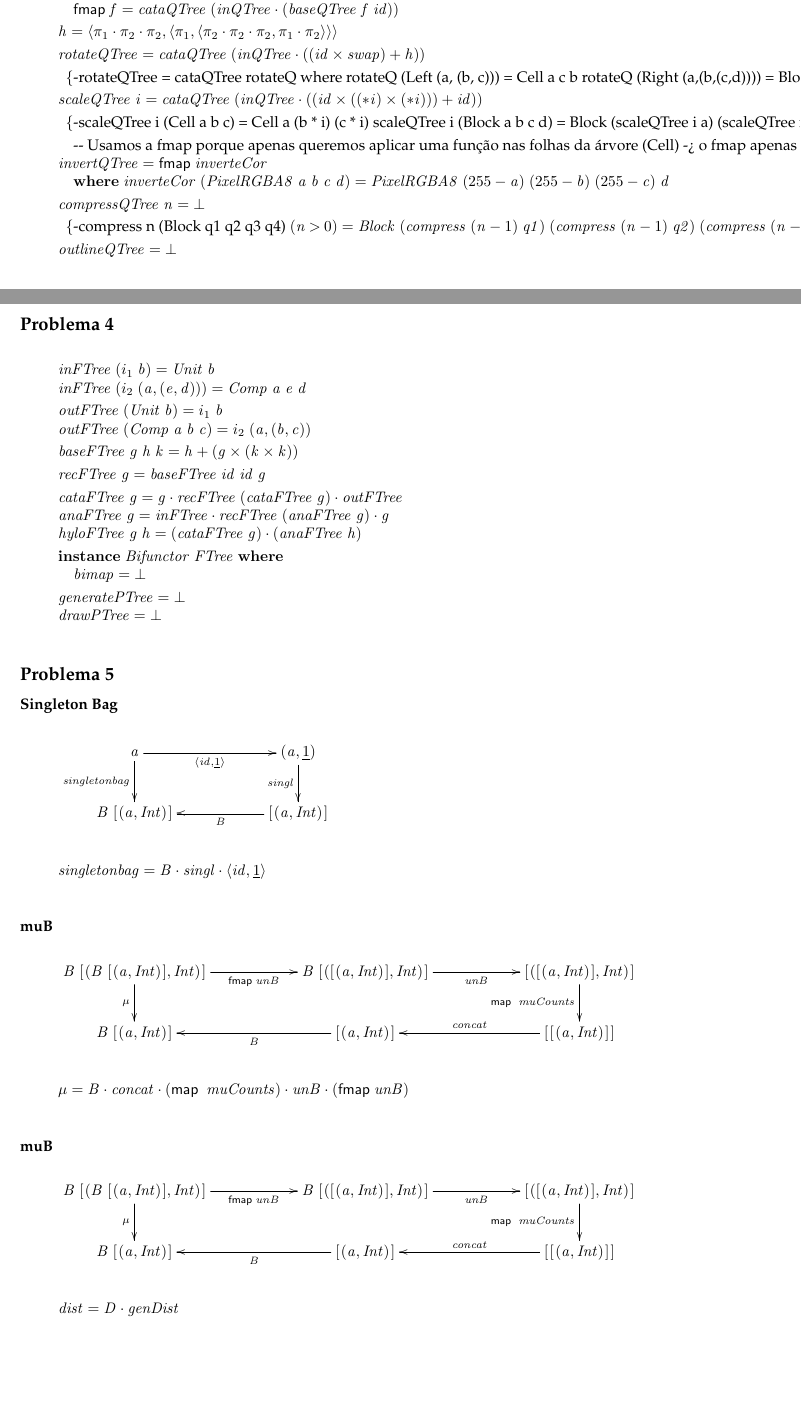
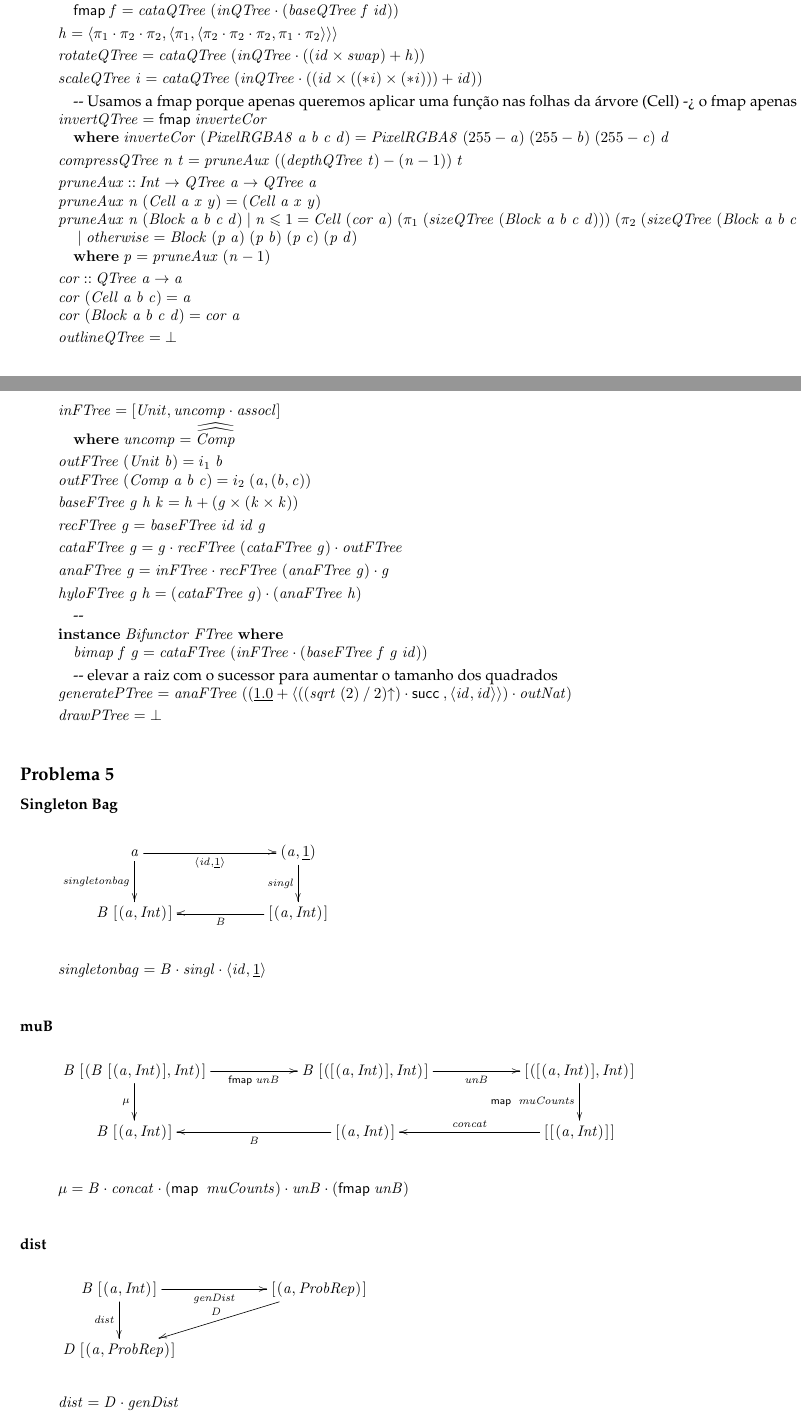
Before and after one commit to jsousa127/cp_1718, a LaTeX document (cp1718t.tex): two parts of pages 12 and 13 of 15, joined at a grey line, cut so that both start at the same text, the shorter picture padded with empty space. Compiled offline with pdfLaTeX.

Commit message:
diagrama da dist

```diff
--- a/cp1718t.tex
+++ b/cp1718t.tex
@@ -1368,6 +1362,8 @@ removeRep (a,b) ((c,d) : t) = if (a == c) then (a, b + d) : removeRep (a,b) t
 \column{5}{@{}>{\hspre}l<{\hspost}@{}}%
 \column{13}{@{}>{\hspre}l<{\hspost}@{}}%
 \column{16}{@{}>{\hspre}l<{\hspost}@{}}%
+\column{22}{@{}>{\hspre}l<{\hspost}@{}}%
+\column{28}{@{}>{\hspre}l<{\hspost}@{}}%
 \column{E}{@{}>{\hspre}l<{\hspost}@{}}%
 \>[B]{}\mbox{\onelinecomment  inQTree :: Either (a, (Int, Int)) (QTree a, (QTree a, (QTree a, QTree a))) -> QTree a}{}\<[E]%
 \\
@@ -1411,16 +1407,7 @@ removeRep (a,b) ((c,d) : t) = if (a == c) then (a, b + d) : removeRep (a,b) t
 \\[\blanklineskip]%
 \>[B]{}\Varid{rotateQTree}\mathrel{=}\Varid{cataQTree}\;(\Varid{inQTree}\comp ((\Varid{id}\times\Varid{swap})+\Varid{h})){}\<[E]%
 \\[\blanklineskip]%
-\>[B]{}\mbox{\commentbegin
-rotateQTree = cataQTree rotateQ
-          where rotateQ (Left (a, (b, c))) = Cell a c b
-                rotateQ (Right (a,(b,(c,d)))) = Block c a d b \commentend}{}\<[E]%
-\\[\blanklineskip]%
 \>[B]{}\Varid{scaleQTree}\;\Varid{i}\mathrel{=}\Varid{cataQTree}\;(\Varid{inQTree}\comp ((\Varid{id}\times((\mathbin{*}\Varid{i})\times(\mathbin{*}\Varid{i})))+\Varid{id})){}\<[E]%
-\\[\blanklineskip]%
-\>[B]{}\mbox{\commentbegin
-scaleQTree i (Cell a b c) = Cell a (b * i) (c * i)
-scaleQTree i (Block a b c d) = Block (scaleQTree i a) (scaleQTree i b) (scaleQTree i c) (scaleQTree i d) \commentend}{}\<[E]%
 \\[\blanklineskip]%
 \>[B]{}\mbox{\onelinecomment  Usamos a fmap porque apenas queremos aplicar uma função nas folhas da árvore (Cell) -> o fmap apenas é aplicado ao a}{}\<[E]%
 \\
@@ -1429,10 +1416,25 @@ scaleQTree i (Block a b c d) = Block (scaleQTree i a) (scaleQTree i b) (scaleQTr
 \>[B]{}\hsindent{13}{}\<[13]%
 \>[13]{}\mathbf{where}\;\Varid{inverteCor}\;(\Conid{PixelRGBA8}\;\Varid{a}\;\Varid{b}\;\Varid{c}\;\Varid{d})\mathrel{=}\Conid{PixelRGBA8}\;(\mathrm{255}\mathbin{-}\Varid{a})\;(\mathrm{255}\mathbin{-}\Varid{b})\;(\mathrm{255}\mathbin{-}\Varid{c})\;\Varid{d}{}\<[E]%
 \\[\blanklineskip]%
-\>[B]{}\Varid{compressQTree}\;\Varid{n}\mathrel{=}\bot {}\<[E]%
-\\[\blanklineskip]%
-\>[B]{}\mbox{\commentbegin
-compress n (Block q1 q2 q3 q4)  \ensuremath{(\Varid{n}\mathbin{>}\mathrm{0})\mathrel{=}\Conid{Block}\;(\Varid{compress}\;(\Varid{n}\mathbin{-}\mathrm{1})\;\Varid{q1})\;(\Varid{compress}\;(\Varid{n}\mathbin{-}\mathrm{1})\;\Varid{q2})\;(\Varid{compress}\;(\Varid{n}\mathbin{-}\mathrm{1})\;\Varid{q3})\;(\Varid{compress}\;(\Varid{n}\mathbin{-}\mathrm{1})\;\Varid{q4})} otherwise = compressFolha \commentend}{}\<[E]%
+\>[B]{}\Varid{compressQTree}\;\Varid{n}\;\Varid{t}\mathrel{=}\Varid{pruneAux}\;((\Varid{depthQTree}\;\Varid{t})\mathbin{-}(\Varid{n}\mathbin{-}\mathrm{1}))\;\Varid{t}{}\<[E]%
+\\[\blanklineskip]%
+\>[B]{}\Varid{pruneAux}\mathbin{::}\Conid{Int}\to \Conid{QTree}\;\Varid{a}\to \Conid{QTree}\;\Varid{a}{}\<[E]%
+\\
+\>[B]{}\Varid{pruneAux}\;\Varid{n}\;(\Conid{Cell}\;\Varid{a}\;\Varid{x}\;\Varid{y})\mathrel{=}(\Conid{Cell}\;\Varid{a}\;\Varid{x}\;\Varid{y}){}\<[E]%
+\\
+\>[B]{}\Varid{pruneAux}\;\Varid{n}\;(\Conid{Block}\;\Varid{a}\;\Varid{b}\;\Varid{c}\;\Varid{d})\mid \Varid{n}\leq \mathrm{1}\mathrel{=}\Conid{Cell}\;(\Varid{cor}\;\Varid{a})\;(\p1\;(\Varid{sizeQTree}\;(\Conid{Block}\;\Varid{a}\;\Varid{b}\;\Varid{c}\;\Varid{d})))\;(\p2\;(\Varid{sizeQTree}\;(\Conid{Block}\;\Varid{a}\;\Varid{b}\;\Varid{c}\;\Varid{d}))){}\<[E]%
+\\
+\>[B]{}\hsindent{28}{}\<[28]%
+\>[28]{}\mid \Varid{otherwise}\mathrel{=}\Conid{Block}\;(\Varid{p}\;\Varid{a})\;(\Varid{p}\;\Varid{b})\;(\Varid{p}\;\Varid{c})\;(\Varid{p}\;\Varid{d}){}\<[E]%
+\\
+\>[B]{}\hsindent{22}{}\<[22]%
+\>[22]{}\mathbf{where}\;\Varid{p}\mathrel{=}\Varid{pruneAux}\;(\Varid{n}\mathbin{-}\mathrm{1}){}\<[E]%
+\\[\blanklineskip]%
+\>[B]{}\Varid{cor}\mathbin{::}\Conid{QTree}\;\Varid{a}\to \Varid{a}{}\<[E]%
+\\
+\>[B]{}\Varid{cor}\;(\Conid{Cell}\;\Varid{a}\;\Varid{b}\;\Varid{c})\mathrel{=}\Varid{a}{}\<[E]%
+\\
+\>[B]{}\Varid{cor}\;(\Conid{Block}\;\Varid{a}\;\Varid{b}\;\Varid{c}\;\Varid{d})\mathrel{=}\Varid{cor}\;\Varid{a}{}\<[E]%
 \\[\blanklineskip]%
 \>[B]{}\Varid{outlineQTree}\mathrel{=}\bot {}\<[E]%
 \ColumnHook
@@ -1476,11 +1480,13 @@ compress n (Block q1 q2 q3 q4)  \ensuremath{(\Varid{n}\mathbin{>}\mathrm{0})\mat
 
 \begin{hscode}\SaveRestoreHook
 \column{B}{@{}>{\hspre}l<{\hspost}@{}}%
+\column{3}{@{}>{\hspre}l<{\hspost}@{}}%
 \column{5}{@{}>{\hspre}l<{\hspost}@{}}%
 \column{E}{@{}>{\hspre}l<{\hspost}@{}}%
-\>[B]{}\Varid{inFTree}\;(i_1\;\Varid{b})\mathrel{=}\Conid{Unit}\;\Varid{b}{}\<[E]%
-\\
-\>[B]{}\Varid{inFTree}\;(i_2\;(\Varid{a},(\Varid{e},\Varid{d})))\mathrel{=}\Conid{Comp}\;\Varid{a}\;\Varid{e}\;\Varid{d}{}\<[E]%
+\>[B]{}\Varid{inFTree}\mathrel{=}\alt{\Conid{Unit}}{\Varid{uncomp}\comp \Varid{assocl}}{}\<[E]%
+\\
+\>[B]{}\hsindent{3}{}\<[3]%
+\>[3]{}\mathbf{where}\;\Varid{uncomp}\mathrel{=}\uncurry{\uncurry{\Conid{Comp}}}{}\<[E]%
 \\[\blanklineskip]%
 \>[B]{}\Varid{outFTree}\;(\Conid{Unit}\;\Varid{b})\mathrel{=}i_1\;\Varid{b}{}\<[E]%
 \\
@@ -1491,18 +1497,22 @@ compress n (Block q1 q2 q3 q4)  \ensuremath{(\Varid{n}\mathbin{>}\mathrm{0})\mat
 \>[B]{}\Varid{recFTree}\;\Varid{g}\mathrel{=}\Varid{baseFTree}\;\Varid{id}\;\Varid{id}\;\Varid{g}{}\<[E]%
 \\[\blanklineskip]%
 \>[B]{}\Varid{cataFTree}\;\Varid{g}\mathrel{=}\Varid{g}\comp \Varid{recFTree}\;(\Varid{cataFTree}\;\Varid{g})\comp \Varid{outFTree}{}\<[E]%
-\\
+\\[\blanklineskip]%
 \>[B]{}\Varid{anaFTree}\;\Varid{g}\mathrel{=}\Varid{inFTree}\comp \Varid{recFTree}\;(\Varid{anaFTree}\;\Varid{g})\comp \Varid{g}{}\<[E]%
-\\
+\\[\blanklineskip]%
 \>[B]{}\Varid{hyloFTree}\;\Varid{g}\;\Varid{h}\mathrel{=}(\Varid{cataFTree}\;\Varid{g})\comp (\Varid{anaFTree}\;\Varid{h}){}\<[E]%
 \\[\blanklineskip]%
+\>[B]{}\mbox{\onelinecomment  }{}\<[E]%
+\\
 \>[B]{}\mathbf{instance}\;\Conid{Bifunctor}\;\Conid{FTree}\;\mathbf{where}{}\<[E]%
 \\
 \>[B]{}\hsindent{5}{}\<[5]%
-\>[5]{}\Varid{bimap}\mathrel{=}\bot {}\<[E]%
-\\[\blanklineskip]%
-\>[B]{}\Varid{generatePTree}\mathrel{=}\bot {}\<[E]%
-\\
+\>[5]{}\Varid{bimap}\;\Varid{f}\;\Varid{g}\mathrel{=}\Varid{cataFTree}\;(\Varid{inFTree}\comp (\Varid{baseFTree}\;\Varid{f}\;\Varid{g}\;\Varid{id})){}\<[E]%
+\\[\blanklineskip]%
+\>[B]{}\mbox{\onelinecomment  elevar a raiz com o sucessor para aumentar o tamanho dos quadrados}{}\<[E]%
+\\
+\>[B]{}\Varid{generatePTree}\mathrel{=}\Varid{anaFTree}\;((\underline{\mathrm{1.0}}+\conj{((\Varid{sqrt}\;(\mathrm{2})\mathbin{/}\mathrm{2})\mathbin{\uparrow})\comp \succ }{\conj{\Varid{id}}{\Varid{id}}})\comp \Varid{outNat}){}\<[E]%
+\\[\blanklineskip]%
 \>[B]{}\Varid{drawPTree}\mathrel{=}\bot {}\<[E]%
 \ColumnHook
 \end{hscode}\resethooks
@@ -1566,28 +1576,20 @@ compress n (Block q1 q2 q3 q4)  \ensuremath{(\Varid{n}\mathbin{>}\mathrm{0})\mat
 \ColumnHook
 \end{hscode}\resethooks
 
-\subsubsection*{muB}
+\subsubsection*{dist}
 
 
 \begin{eqnarray*}
 \xymatrix@C=2cm{
-    \ensuremath{\mathit B\;[\mskip1.5mu (\mathit B\;[\mskip1.5mu (\Varid{a},\Conid{Int})\mskip1.5mu],\Conid{Int})\mskip1.5mu]}
-           \ar[d]_-{\ensuremath{\mu }}
-           \ar[r]_-{\ensuremath{\mathsf{fmap}\;\Varid{unB}}}
+    \ensuremath{\mathit B\;[\mskip1.5mu (\Varid{a},\Conid{Int})\mskip1.5mu]}
+           \ar[d]_-{\ensuremath{\Varid{dist}}}
+           \ar[r]_-{\ensuremath{\Varid{genDist}}}
 &
-    \ensuremath{\mathit B\;[\mskip1.5mu ([\mskip1.5mu (\Varid{a},\Conid{Int})\mskip1.5mu],\Conid{Int})\mskip1.5mu]}
-           \ar[r]_-{\ensuremath{\Varid{unB}}}
+    \ensuremath{[\mskip1.5mu (\Varid{a},\Conid{ProbRep})\mskip1.5mu]}
+           \ar[dl]_-{\ensuremath{\Conid{D}}}
+\\
+    \ensuremath{\Conid{D}\;[\mskip1.5mu (\Varid{a},\Conid{ProbRep})\mskip1.5mu]}
 &
-    \ensuremath{[\mskip1.5mu ([\mskip1.5mu (\Varid{a},\Conid{Int})\mskip1.5mu],\Conid{Int})\mskip1.5mu]}
-            \ar[d]_-{\ensuremath{\map \;\Varid{muCounts}}}
-\\
-    \ensuremath{\mathit B\;[\mskip1.5mu (\Varid{a},\Conid{Int})\mskip1.5mu]}
-&
-     \ensuremath{[\mskip1.5mu (\Varid{a},\Conid{Int})\mskip1.5mu]}
-           \ar[l]^-{\ensuremath{\mathit B}}
-&
-\ensuremath{[\mskip1.5mu [\mskip1.5mu (\Varid{a},\Conid{Int})\mskip1.5mu]\mskip1.5mu]}
-            \ar[l]_-{\ensuremath{\Varid{concat}}}
 }
 \end{eqnarray*}
 
```
Also changed, not shown: cp1718t.tex (12 more changed lines), 1 other file.
